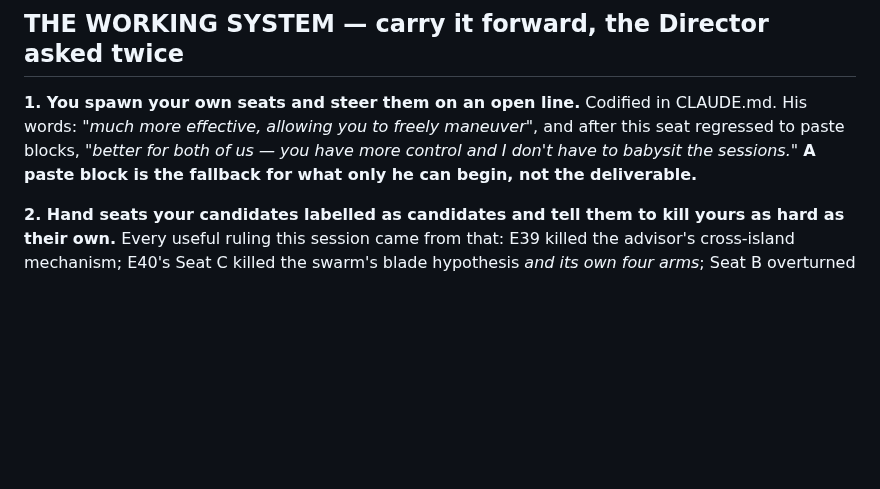
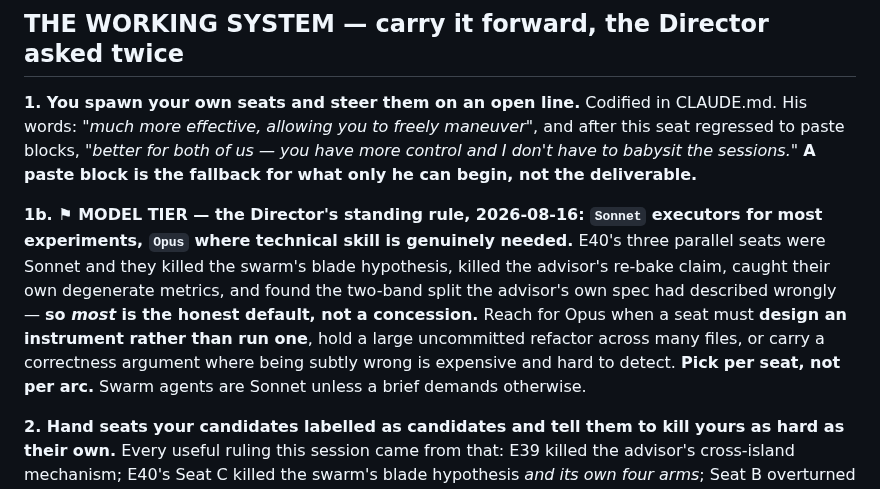
Before and after one commit to mcp-tool-shop-org/facet, a Markdown page: docs/advisor-kickoff.md, the part around the change. GitHub-like rendering; blank space fills up the shorter version.

```diff
--- a/docs/advisor-kickoff.md
+++ b/docs/advisor-kickoff.md
@@ -125,6 +125,15 @@ all minority.
 blocks, *"better for both of us — you have more control and I don't have to babysit the sessions."*
 **A paste block is the fallback for what only he can begin, not the deliverable.**
 
+**1b. ⚑ MODEL TIER — the Director's standing rule, 2026-08-16: `Sonnet` executors for most
+experiments, `Opus` where technical skill is genuinely needed.** E40's three parallel seats were
+Sonnet and they killed the swarm's blade hypothesis, killed the advisor's re-bake claim, caught
+their own degenerate metrics, and found the two-band split the advisor's own spec had described
+wrongly — **so *most* is the honest default, not a concession.** Reach for Opus when a seat must
+**design an instrument rather than run one**, hold a large uncommitted refactor across many
+files, or carry a correctness argument where being subtly wrong is expensive and hard to detect.
+**Pick per seat, not per arc.** Swarm agents are Sonnet unless a brief demands otherwise.
+
 **2. Hand seats your candidates labelled as candidates and tell them to kill yours as hard as
 their own.** Every useful ruling this session came from that: E39 killed the advisor's
 cross-island mechanism; E40's Seat C killed the swarm's blade hypothesis *and its own four arms*;
```
Also changed, not shown: CLAUDE.md (+11 -0 lines).
